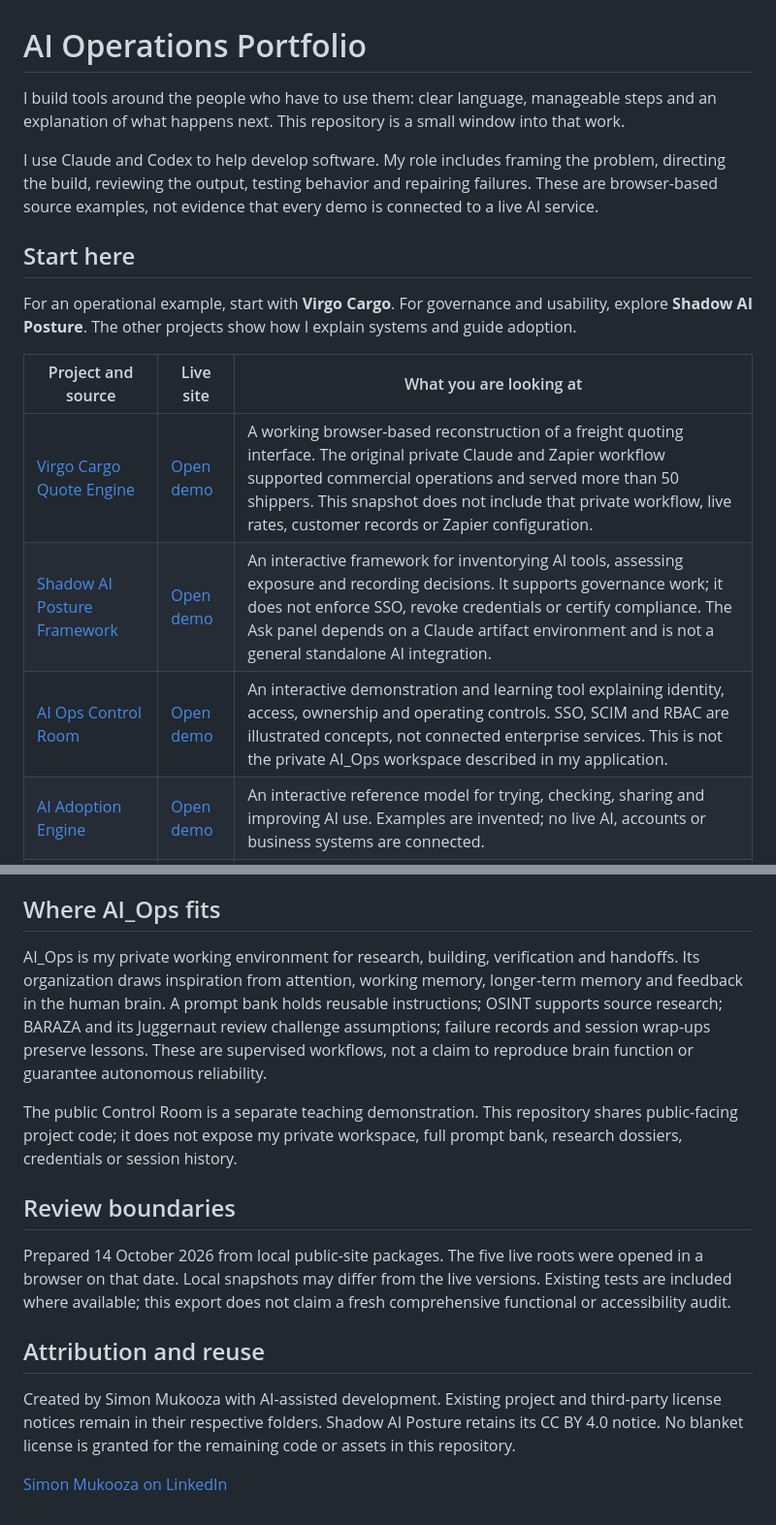
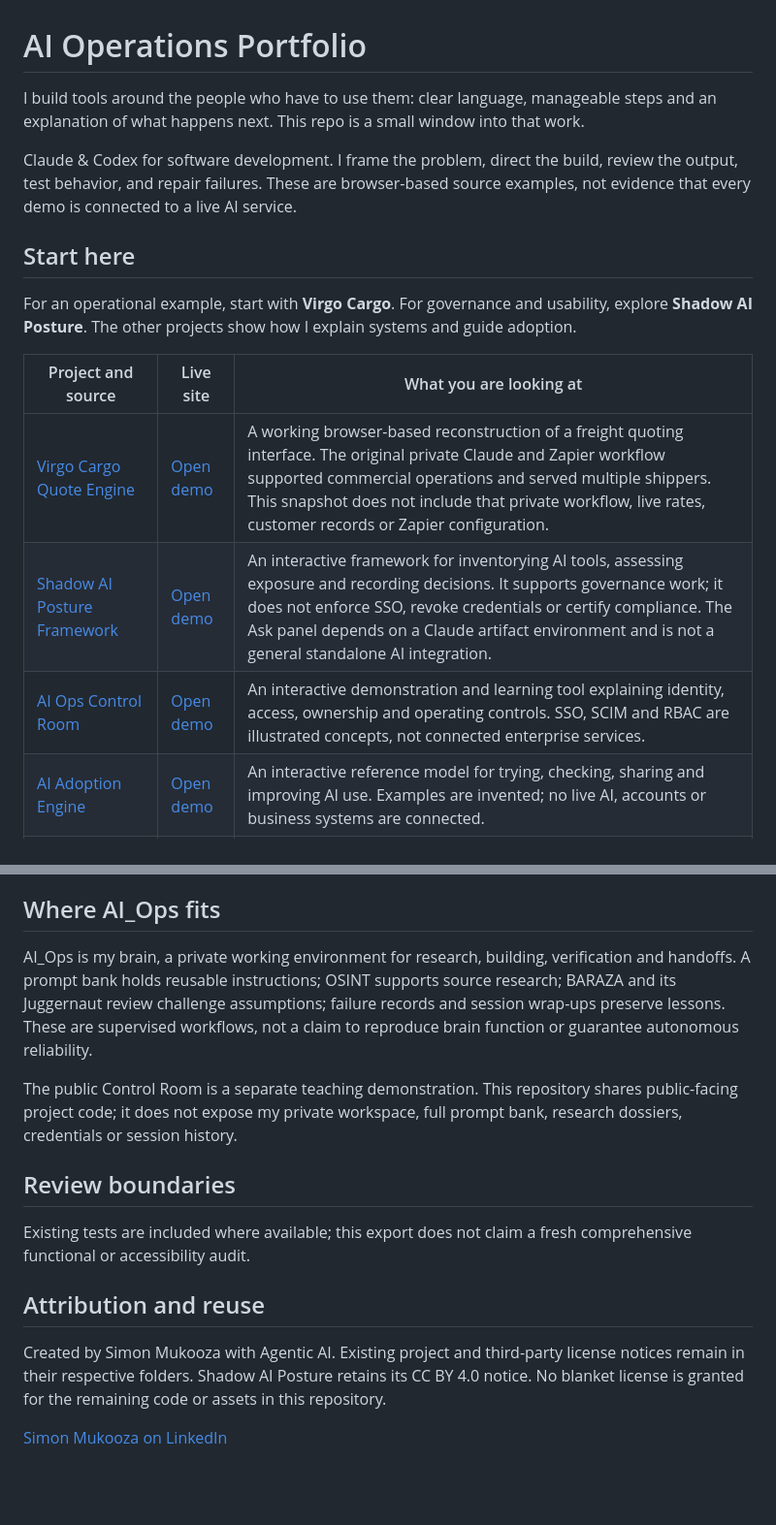
Before and after one commit to mukoozasimon-creator/ai-operations-portfolio, a Markdown page: README.md, 2 parts joined by grey strips. Shown at 97% size. GitHub-like rendering; blank space fills up the shorter version.

Commit message:
Revise README for clarity and consistency
Updated language for clarity and consistency throughout the README, including changes to project descriptions and the use of 'Agentic AI'.

```diff
--- a/README.md
+++ b/README.md
@@ -1,8 +1,8 @@
 # AI Operations Portfolio
 
-I build tools around the people who have to use them: clear language, manageable steps and an explanation of what happens next. This repository is a small window into that work.
+I build tools around the people who have to use them: clear language, manageable steps and an explanation of what happens next. This repo is a small window into that work.
 
-I use Claude and Codex to help develop software. My role includes framing the problem, directing the build, reviewing the output, testing behavior and repairing failures. These are browser-based source examples, not evidence that every demo is connected to a live AI service.
+Claude & Codex for software development. I frame the problem, direct the build, review the output, test behavior, and repair failures. These are browser-based source examples, not evidence that every demo is connected to a live AI service.
 
 ## Start here
 
@@ -10,9 +10,9 @@ For an operational example, start with **Virgo Cargo**. For governance and usabi
 
 | Project and source | Live site | What you are looking at |
 | --- | --- | --- |
-| [Virgo Cargo Quote Engine](projects/virgo-cargo-quote-engine/) | [Open demo](https://virgo-cargo-quote-engine.netlify.app/) | A working browser-based reconstruction of a freight quoting interface. The original private Claude and Zapier workflow supported commercial operations and served more than 50 shippers. This snapshot does not include that private workflow, live rates, customer records or Zapier configuration. |
+| [Virgo Cargo Quote Engine](projects/virgo-cargo-quote-engine/) | [Open demo](https://virgo-cargo-quote-engine.netlify.app/) | A working browser-based reconstruction of a freight quoting interface. The original private Claude and Zapier workflow supported commercial operations and served multiple shippers. This snapshot does not include that private workflow, live rates, customer records or Zapier configuration. |
 | [Shadow AI Posture Framework](projects/shadow-ai-posture/) | [Open demo](https://shadow-ai-posture.netlify.app/) | An interactive framework for inventorying AI tools, assessing exposure and recording decisions. It supports governance work; it does not enforce SSO, revoke credentials or certify compliance. The Ask panel depends on a Claude artifact environment and is not a general standalone AI integration. |
-| [AI Ops Control Room](projects/ai-ops-control-room/) | [Open demo](https://ai-ops-control-room.netlify.app/) | An interactive demonstration and learning tool explaining identity, access, ownership and operating controls. SSO, SCIM and RBAC are illustrated concepts, not connected enterprise services. This is not the private AI_Ops workspace described in my application. |
+| [AI Ops Control Room](projects/ai-ops-control-room/) | [Open demo](https://ai-ops-control-room.netlify.app/) | An interactive demonstration and learning tool explaining identity, access, ownership and operating controls. SSO, SCIM and RBAC are illustrated concepts, not connected enterprise services.
 | [AI Adoption Engine](projects/ai-adoption-engine/) | [Open demo](https://ai-adoption-engine.netlify.app/) | An interactive reference model for trying, checking, sharing and improving AI use. Examples are invented; no live AI, accounts or business systems are connected. |
 | [TalentSync Ops](projects/talentsync-ops/) | [Open demo](https://talentsync-ops.netlify.app/) | A static concept for people, talent and customer success workflows, including guided puzzles and a sample workspace. Records are fictional and matching results are fixed examples. No live AI, database, messaging or calendar integration is connected. |
 
@@ -28,16 +28,16 @@ Open http://localhost:4173/. External fonts or reference links may require an in
 
 ## Where AI_Ops fits
 
-AI_Ops is my private working environment for research, building, verification and handoffs. Its organization draws inspiration from attention, working memory, longer-term memory and feedback in the human brain. A prompt bank holds reusable instructions; OSINT supports source research; BARAZA and its Juggernaut review challenge assumptions; failure records and session wrap-ups preserve lessons. These are supervised workflows, not a claim to reproduce brain function or guarantee autonomous reliability.
+AI_Ops is my brain, a private working environment for research, building, verification and handoffs. A prompt bank holds reusable instructions; OSINT supports source research; BARAZA and its Juggernaut review challenge assumptions; failure records and session wrap-ups preserve lessons. These are supervised workflows, not a claim to reproduce brain function or guarantee autonomous reliability.
 
 The public Control Room is a separate teaching demonstration. This repository shares public-facing project code; it does not expose my private workspace, full prompt bank, research dossiers, credentials or session history.
 
 ## Review boundaries
 
-Prepared 14 October 2026 from local public-site packages. The five live roots were opened in a browser on that date. Local snapshots may differ from the live versions. Existing tests are included where available; this export does not claim a fresh comprehensive functional or accessibility audit.
+Existing tests are included where available; this export does not claim a fresh comprehensive functional or accessibility audit.
 
 ## Attribution and reuse
 
-Created by Simon Mukooza with AI-assisted development. Existing project and third-party license notices remain in their respective folders. Shadow AI Posture retains its CC BY 4.0 notice. No blanket license is granted for the remaining code or assets in this repository.
+Created by Simon Mukooza with Agentic AI. Existing project and third-party license notices remain in their respective folders. Shadow AI Posture retains its CC BY 4.0 notice. No blanket license is granted for the remaining code or assets in this repository.
 
 [Simon Mukooza on LinkedIn](https://www.linkedin.com/in/simonmukooza/)
```
